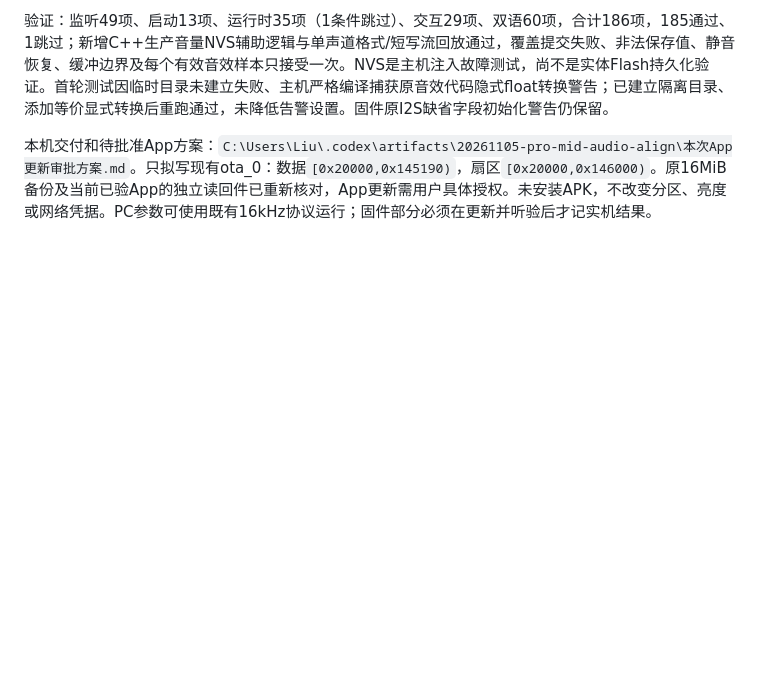
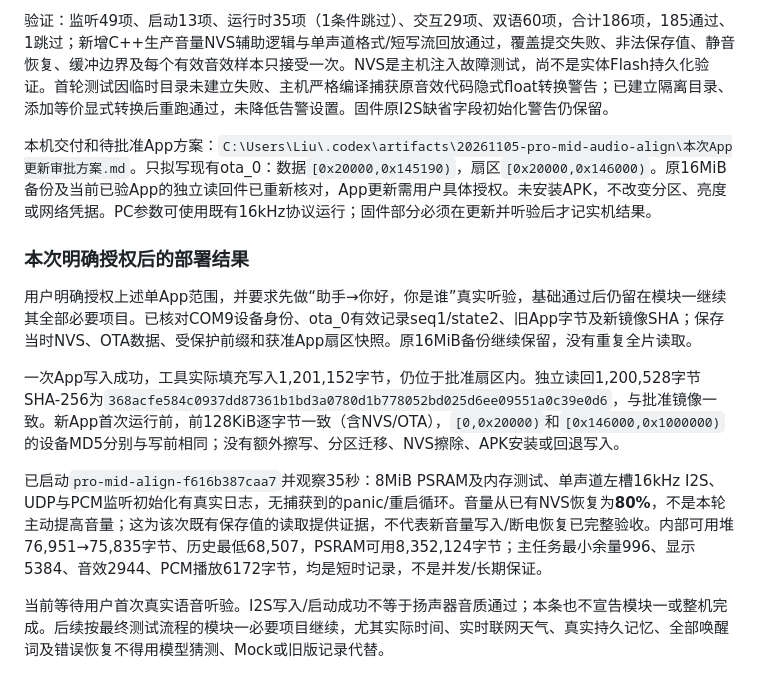
Before and after one commit to DongFengPo1412/Intelligent-Lighting-Control-System-Pro, a Markdown page: docs/PRO_MID_WORKFLOW_ALIGNMENT.md, the part around the change. GitHub-like rendering; blank space fills up the shorter version.

```diff
--- a/docs/PRO_MID_WORKFLOW_ALIGNMENT.md
+++ b/docs/PRO_MID_WORKFLOW_ALIGNMENT.md
@@ -109,3 +109,13 @@ Mid只读基线为本地仓库`47133cdccb448b8d05c3c4545a5b581ab7880f62`，所
 验证：监听49项、启动13项、运行时35项（1条件跳过）、交互29项、双语60项，合计186项，185通过、1跳过；新增C++生产音量NVS辅助逻辑与单声道格式/短写流回放通过，覆盖提交失败、非法保存值、静音恢复、缓冲边界及每个有效音效样本只接受一次。NVS是主机注入故障测试，尚不是实体Flash持久化验证。首轮测试因临时目录未建立失败、主机严格编译捕获原音效代码隐式float转换警告；已建立隔离目录、添加等价显式转换后重跑通过，未降低告警设置。固件原I2S缺省字段初始化警告仍保留。
 
 本机交付和待批准App方案：`C:\Users\Liu\.codex\artifacts\20261105-pro-mid-audio-align\本次App更新审批方案.md`。只拟写现有ota_0：数据`[0x20000,0x145190)`，扇区`[0x20000,0x146000)`。原16MiB备份及当前已验App的独立读回件已重新核对，App更新需用户具体授权。未安装APK，不改变分区、亮度或网络凭据。PC参数可使用既有16kHz协议运行；固件部分必须在更新并听验后才记实机结果。
+
+### 本次明确授权后的部署结果
+
+用户明确授权上述单App范围，并要求先做“助手→你好，你是谁”真实听验，基础通过后仍留在模块一继续其全部必要项目。已核对COM9设备身份、ota_0有效记录seq1/state2、旧App字节及新镜像SHA；保存当时NVS、OTA数据、受保护前缀和获准App扇区快照。原16MiB备份继续保留，没有重复全片读取。
+
+一次App写入成功，工具实际填充写入1,201,152字节，仍位于批准扇区内。独立读回1,200,528字节SHA-256为`368acfe584c0937dd87361b1bd3a0780d1b778052bd025d6ee09551a0c39e0d6`，与批准镜像一致。新App首次运行前，前128KiB逐字节一致（含NVS/OTA），`[0,0x20000)`和`[0x146000,0x1000000)`的设备MD5分别与写前相同；没有额外擦写、分区迁移、NVS擦除、APK安装或回退写入。
+
+已启动`pro-mid-align-f616b387caa7`并观察35秒：8MiB PSRAM及内存测试、单声道左槽16kHz I2S、UDP与PCM监听初始化有真实日志，无捕获到的panic/重启循环。音量从已有NVS恢复为**80%**，不是本轮主动提高音量；这为该次既有保存值的读取提供证据，不代表新音量写入/断电恢复已完整验收。内部可用堆76,951→75,835字节、历史最低68,507，PSRAM可用8,352,124字节；主任务最小余量996、显示5384、音效2944、PCM播放6172字节，均是短时记录，不是并发/长期保证。
+
+当前等待用户首次真实语音听验。I2S写入/启动成功不等于扬声器音质通过；本条也不宣告模块一或整机完成。后续按最终测试流程的模块一必要项目继续，尤其实际时间、实时联网天气、真实持久记忆、全部唤醒词及错误恢复不得用模型猜测、Mock或旧版记录代替。
```
Also changed, not shown: docs/PRO_HARDWARE_FINAL_TEST_PLAN.md (+19 -0 lines).
